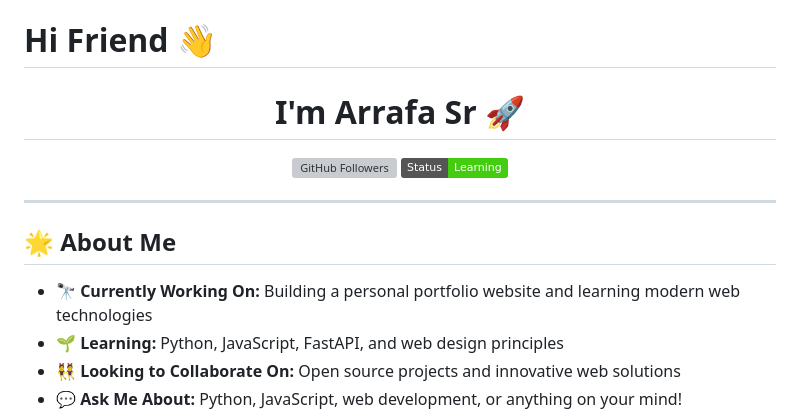
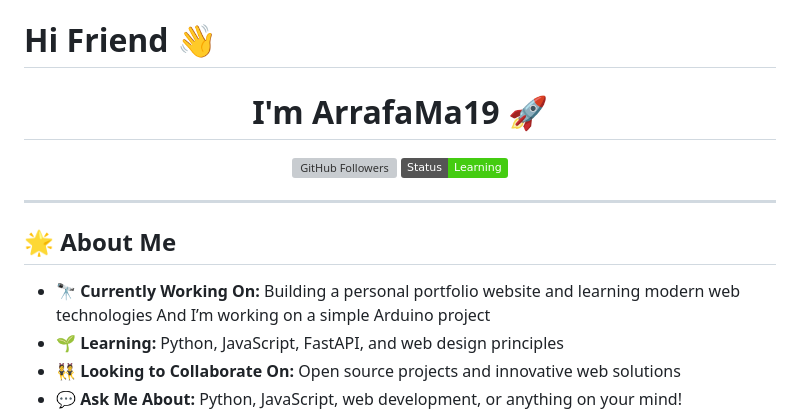
Before and after one commit to Arrafa556/Arrafa556, a Markdown page: README.md, the part around the change. Rendered like a GitHub page; badges without logos; grey boxes are pictures that could not be loaded.

Commit message:
Revise personal details and project updates in README
Updated personal information and current projects in README.

```diff
--- a/README.md
+++ b/README.md
@@ -1,6 +1,6 @@
 # Hi Friend 👋
 
-<h1 align="center">I'm Arrafa Sr 🚀</h1>
+<h1 align="center">I'm ArrafaMa19 🚀</h1>
 
 <p align="center">
   <a href="https://github.com/Arrafa556">
@@ -13,7 +13,7 @@
 
 ## 🌟 About Me
 
-- 🔭 **Currently Working On:** Building a personal portfolio website and learning modern web technologies
+- 🔭 **Currently Working On:** Building a personal portfolio website and learning modern web technologies And I’m working on a simple Arduino project
 - 🌱 **Learning:** Python, JavaScript, FastAPI, and web design principles
 - 👯 **Looking to Collaborate On:** Open source projects and innovative web solutions
 - 💬 **Ask Me About:** Python, JavaScript, web development, or anything on your mind!
```
